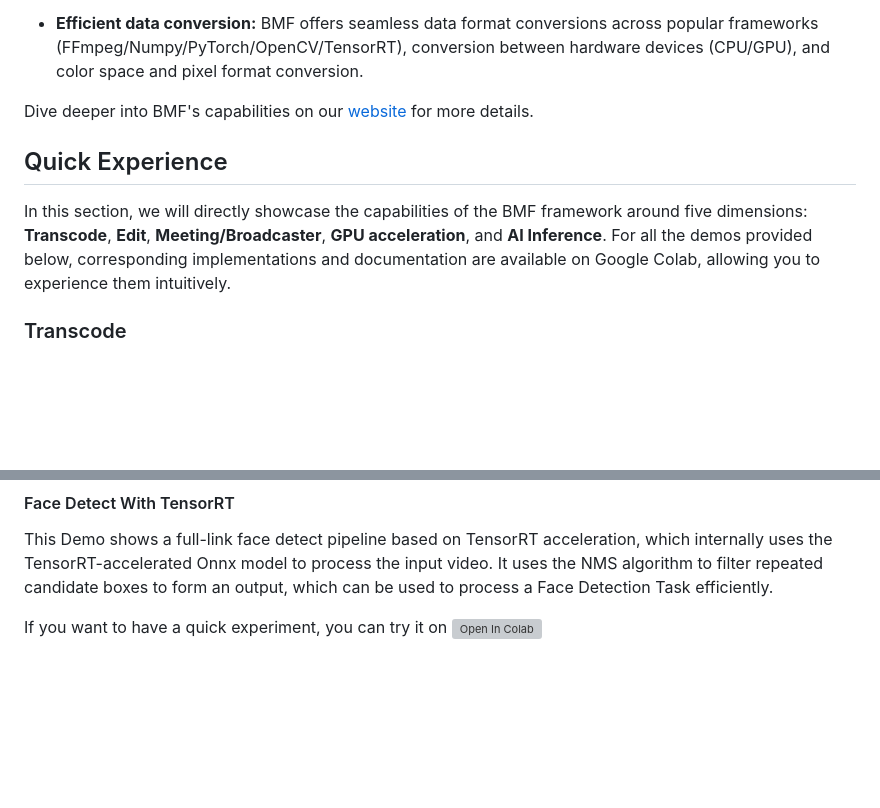
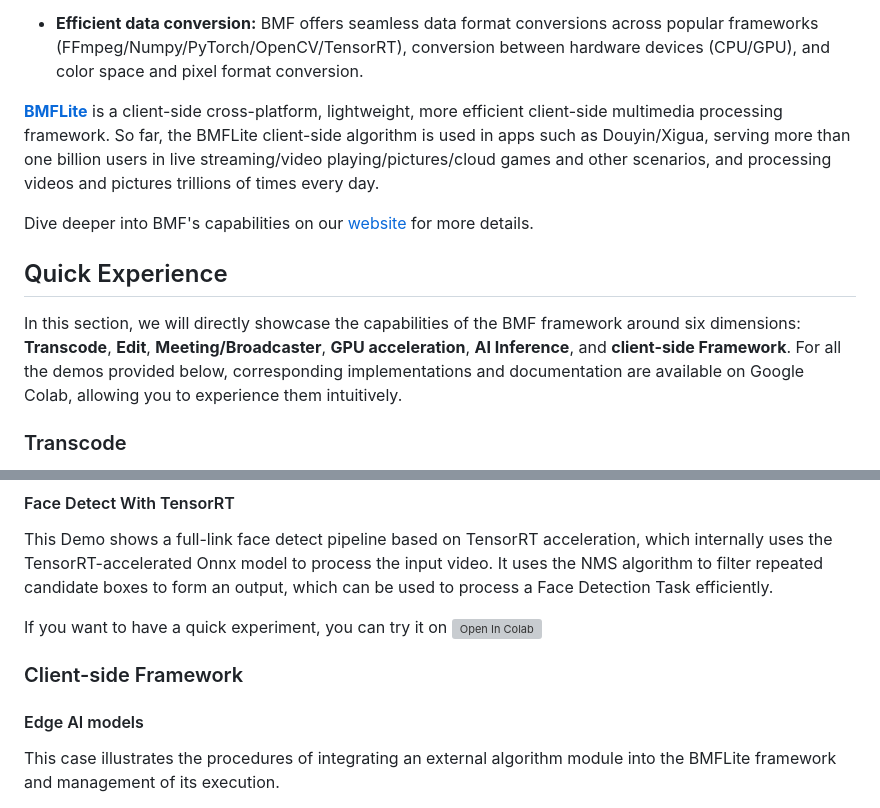
Before and after one commit to BabitMF/bmf, a Markdown page: README.md, 2 parts joined by grey strips. Rendered like a GitHub page; blank space fills up the shorter version; grey boxes are pictures that could not be loaded.

Commit message:
add some bmf_lite info in readme

```diff
--- a/README.md
+++ b/README.md
@@ -15,10 +15,14 @@ Here are some key features of BMF:
 
 - **Efficient data conversion:** BMF offers seamless data format conversions across popular frameworks (FFmpeg/Numpy/PyTorch/OpenCV/TensorRT), conversion between hardware devices (CPU/GPU), and color space and pixel format conversion.
 
+
+[**BMFLite**](./bmf_lite/README.md) is a client-side cross-platform, lightweight, more efficient client-side multimedia processing framework.
+So far, the BMFLite client-side algorithm is used in apps such as Douyin/Xigua, serving more than one billion users in live streaming/video playing/pictures/cloud games and other scenarios, and processing videos and pictures trillions of times every day.
+
 Dive deeper into BMF's capabilities on our [website](https://babitmf.github.io/) for more details.
 
 ## Quick Experience
-In this section, we will directly showcase the capabilities of the BMF framework around five dimensions: **Transcode**, **Edit**, **Meeting/Broadcaster**, **GPU acceleration**, and **AI Inference**. For all the demos provided below, corresponding implementations and documentation are available on Google Colab, allowing you to experience them intuitively.
+In this section, we will directly showcase the capabilities of the BMF framework around six dimensions: **Transcode**, **Edit**, **Meeting/Broadcaster**, **GPU acceleration**, **AI Inference**, and **client-side Framework**. For all the demos provided below, corresponding implementations and documentation are available on Google Colab, allowing you to experience them intuitively.
 
 ### Transcode
 This demo describes step-by-step how to use BMF to develop a transcoding program, including video transcoding, audio transcoding, and image transcoding. In it, you can familiarize yourself with how to use BMF and how to use FFmpeg-compatible options to achieve the capabilities you need.
@@ -96,5 +100,8 @@ This Demo shows a full-link face detect pipeline based on TensorRT acceleration,
 
 If you want to have a quick experiment, you can try it on [![Open In Colab](https://colab.research.google.com/assets/colab-badge.svg)](https://colab.research.google.com/github/BabitMF/bmf/blob/master/bmf/demo/face_detect/facedetect_demo_colab.ipynb)
 
+### Client-side Framework
 
+#### Edge AI models
+This case illustrates the procedures of integrating an external algorithm module into the BMFLite framework and management of its execution.
 
```
Also changed, not shown: other parts of README.md (+6 -0 lines).
